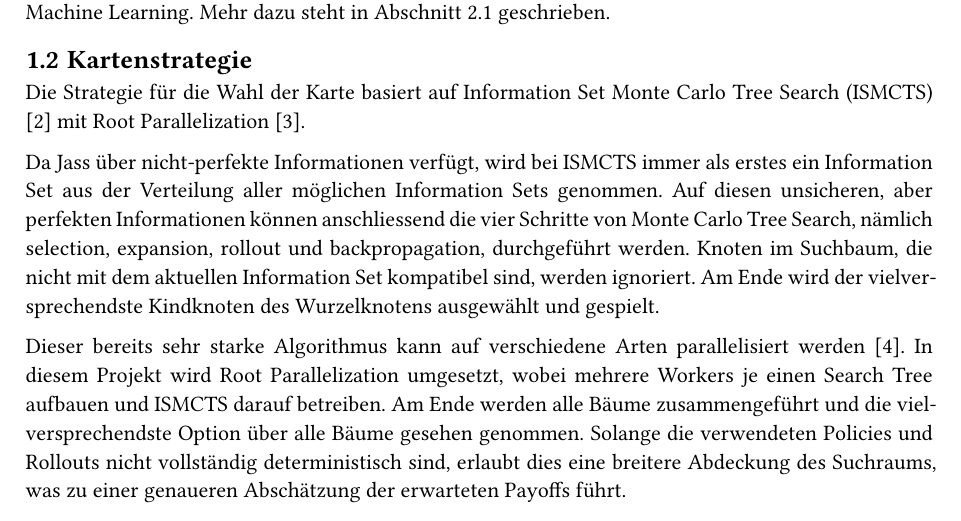
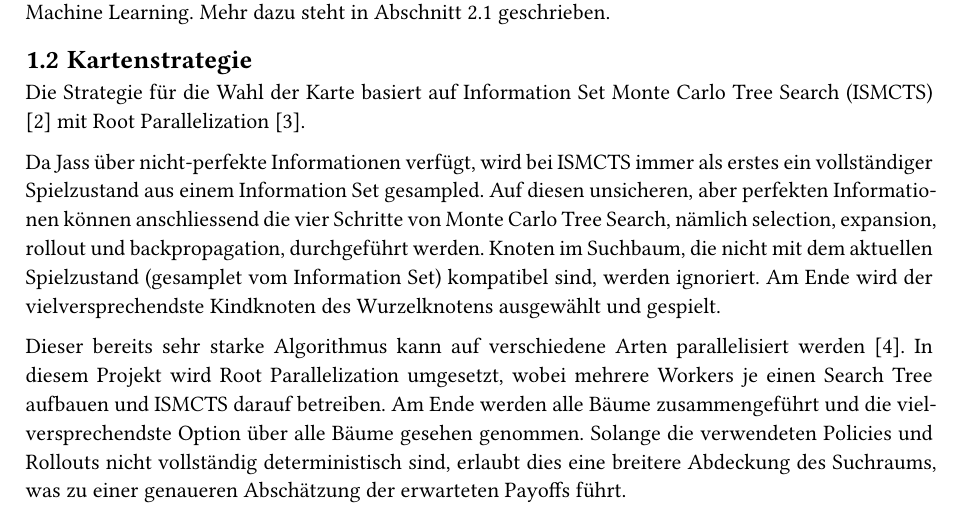
Before and after one commit to Joelius300/dl4g_hslu, a Typst document (report/main.typ): part of page 1 of 3, cut so that both start at the same text. Compiled offline with Typst 0.15; a missing font is replaced by an installed copy or a similar font.

Commit message:
Fix small mistake in report. Information Set is the distribution already.

```diff
--- a/report/main.typ
+++ b/report/main.typ
@@ -19,7 +19,7 @@ Die verwendete Trumpfstrategie ist die Graf Heuristik @graf_jassen_nodate, die i
 
 Die Strategie für die Wahl der Karte basiert auf Information Set Monte Carlo Tree Search (ISMCTS) @cowling_information_2012 mit Root Parallelization @cazenave_parallelization_nodate.
 
-Da Jass über nicht-perfekte Informationen verfügt, wird bei ISMCTS immer als erstes ein Information Set aus der Verteilung aller möglichen Information Sets genommen. Auf diesen unsicheren, aber perfekten Informationen können anschliessend die vier Schritte von Monte Carlo Tree Search, nämlich selection, expansion, rollout und backpropagation, durchgeführt werden. Knoten im Suchbaum, die nicht mit dem aktuellen Information Set kompatibel sind, werden ignoriert. Am Ende wird der vielversprechendste Kindknoten des Wurzelknotens ausgewählt und gespielt.
+Da Jass über nicht-perfekte Informationen verfügt, wird bei ISMCTS immer als erstes ein vollständiger Spielzustand aus einem Information Set gesampled. Auf diesen unsicheren, aber perfekten Informationen können anschliessend die vier Schritte von Monte Carlo Tree Search, nämlich selection, expansion, rollout und backpropagation, durchgeführt werden. Knoten im Suchbaum, die nicht mit dem aktuellen Spielzustand (gesamplet vom Information Set) kompatibel sind, werden ignoriert. Am Ende wird der vielversprechendste Kindknoten des Wurzelknotens ausgewählt und gespielt.
 
 Dieser bereits sehr starke Algorithmus kann auf verschiedene Arten parallelisiert werden @hutchison_parallel_2008. In diesem Projekt wird Root Parallelization umgesetzt, wobei mehrere Workers je einen Search Tree aufbauen und ISMCTS darauf betreiben. Am Ende werden alle Bäume zusammengeführt und die vielversprechendste Option über alle Bäume gesehen genommen. Solange die verwendeten Policies und Rollouts nicht vollständig deterministisch sind, erlaubt dies eine breitere Abdeckung des Suchraums, was zu einer genaueren Abschätzung der erwarteten Payoffs führt.
 
```
Also changed, not shown: report/Jass-Queen.pdf.
